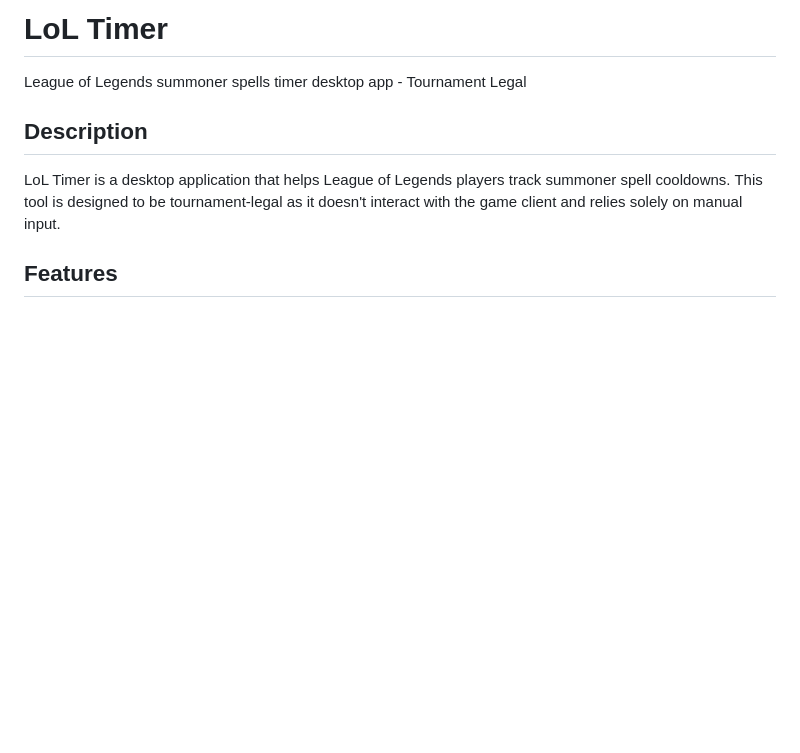
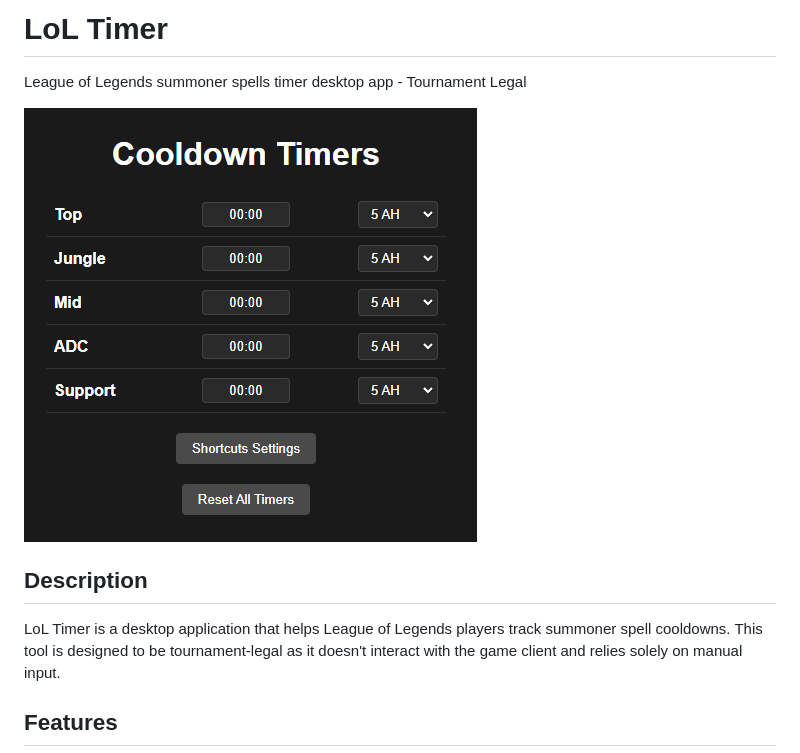
Before and after one commit to TheSmartMonkey/lol-timer, a Markdown page: README.md, the part around the change. Rendered like a GitHub page; pictures changed too: .github/images/app-example.png (added); blank space fills up the shorter version.

Commit message:
add a app example image in readme

```diff
--- a/README.md
+++ b/README.md
@@ -1,6 +1,8 @@
 # LoL Timer
 
 League of Legends summoner spells timer desktop app - Tournament Legal
+
+![app-example](https://github.com/TheSmartMonkey/lol-timer/blob/main/.github/images/app-example.png)
 
 ## Description
 
```
